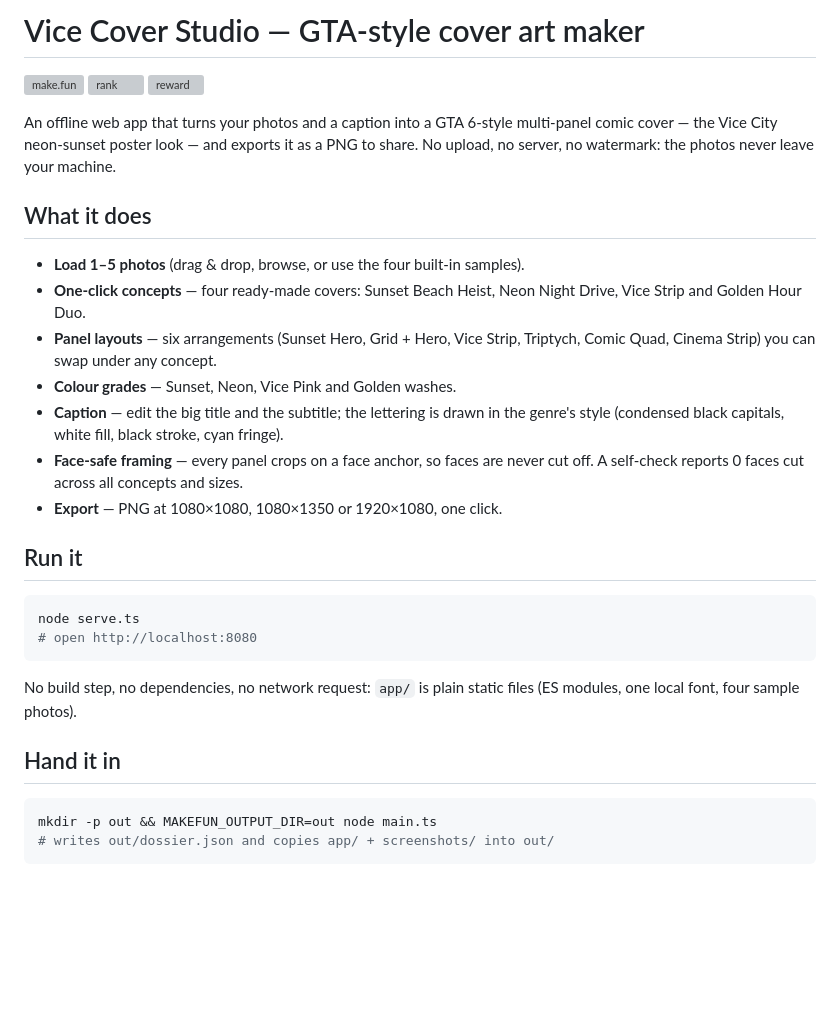
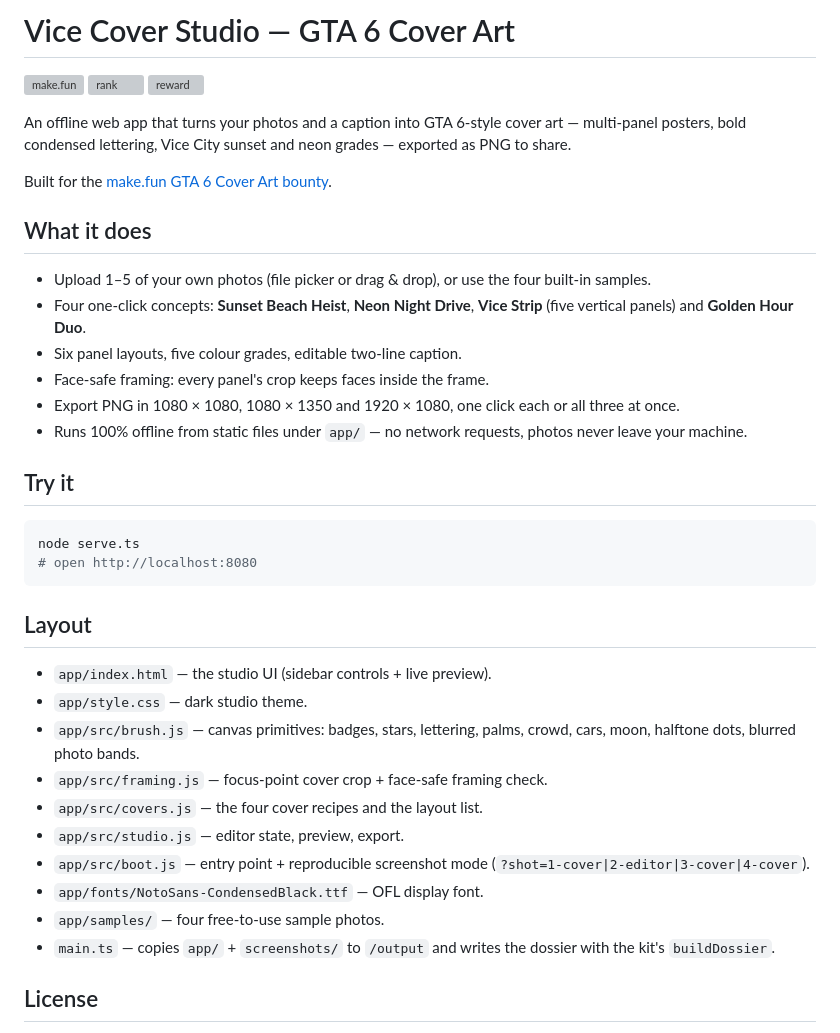
Before and after one commit to Rahullpc/gta6-cover-art, a Markdown page: README.md, the part around one of its changes. Drawn GitHub-style; blank space fills up the shorter version; grey boxes are pictures that could not be loaded.

````diff
--- a/README.md
+++ b/README.md
@@ -1,2 +1,2 @@
-# Vice Cover Studio — GTA-style cover art maker
+# Vice Cover Studio — GTA 6 Cover Art
 
@@ -6,39 +6,45 @@
 
-An offline web app that turns your photos and a caption into a GTA 6-style
-multi-panel comic cover — the Vice City neon-sunset poster look — and exports
-it as a PNG to share. No upload, no server, no watermark: the photos never
-leave your machine.
+An offline web app that turns your photos and a caption into GTA 6-style
+cover art — multi-panel posters, bold condensed lettering, Vice City sunset
+and neon grades — exported as PNG to share.
+
+Built for the [make.fun GTA 6 Cover Art bounty](https://make.fun/c/gta6-cover-art-01).
 
 ## What it does
 
-- **Load 1–5 photos** (drag & drop, browse, or use the four built-in samples).
-- **One-click concepts** — four ready-made covers: Sunset Beach Heist,
-  Neon Night Drive, Vice Strip and Golden Hour Duo.
-- **Panel layouts** — six arrangements (Sunset Hero, Grid + Hero, Vice Strip,
-  Triptych, Comic Quad, Cinema Strip) you can swap under any concept.
-- **Colour grades** — Sunset, Neon, Vice Pink and Golden washes.
-- **Caption** — edit the big title and the subtitle; the lettering is drawn
-  in the genre's style (condensed black capitals, white fill, black stroke,
-  cyan fringe).
-- **Face-safe framing** — every panel crops on a face anchor, so faces are
-  never cut off. A self-check reports 0 faces cut across all concepts and
-  sizes.
-- **Export** — PNG at 1080×1080, 1080×1350 or 1920×1080, one click.
+- Upload 1–5 of your own photos (file picker or drag & drop), or use the
+  four built-in samples.
+- Four one-click concepts: **Sunset Beach Heist**, **Neon Night Drive**,
+  **Vice Strip** (five vertical panels) and **Golden Hour Duo**.
+- Six panel layouts, five colour grades, editable two-line caption.
+- Face-safe framing: every panel's crop keeps faces inside the frame.
+- Export PNG in 1080 × 1080, 1080 × 1350 and 1920 × 1080, one click each
+  or all three at once.
+- Runs 100% offline from static files under `app/` — no network requests,
+  photos never leave your machine.
 
-## Run it
+## Try it
 
 ```sh
 node serve.ts
 # open http://localhost:8080
 ```
 
-No build step, no dependencies, no network request: `app/` is plain static
-files (ES modules, one local font, four sample photos).
+## Layout
 
-## Hand it in
+- `app/index.html` — the studio UI (sidebar controls + live preview).
+- `app/style.css` — dark studio theme.
+- `app/src/brush.js` — canvas primitives: badges, stars, lettering, palms,
+  crowd, cars, moon, halftone dots, blurred photo bands.
+- `app/src/framing.js` — focus-point cover crop + face-safe framing check.
+- `app/src/covers.js` — the four cover recipes and the layout list.
+- `app/src/studio.js` — editor state, preview, export.
+- `app/src/boot.js` — entry point + reproducible screenshot mode
+  (`?shot=1-cover|2-editor|3-cover|4-cover`).
+- `app/fonts/NotoSans-CondensedBlack.ttf` — OFL display font.
+- `app/samples/` — four free-to-use sample photos.
+- `main.ts` — copies `app/` + `screenshots/` to `/output` and writes the
+  dossier with the kit's `buildDossier`.
 
-```sh
-mkdir -p out && MAKEFUN_OUTPUT_DIR=out node main.ts
-# writes out/dossier.json and copies app/ + screenshots/ into out/
-```
+## License
 
````
Also changed, not shown: other parts of README.md (+4 -26 lines), screenshots/1-cover.jpg, screenshots/2-editor.jpg, screenshots/3-cover.jpg, screenshots/4-cover.jpg, 15 other files.
